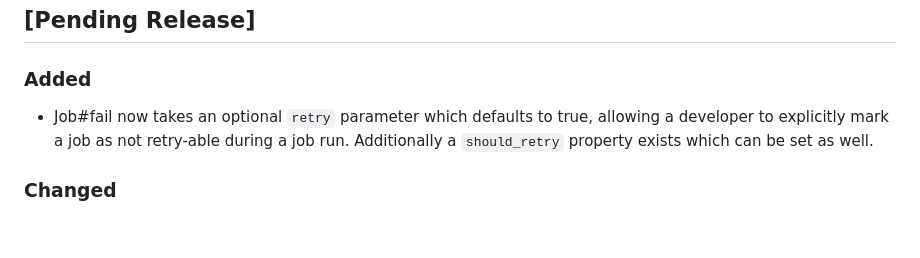
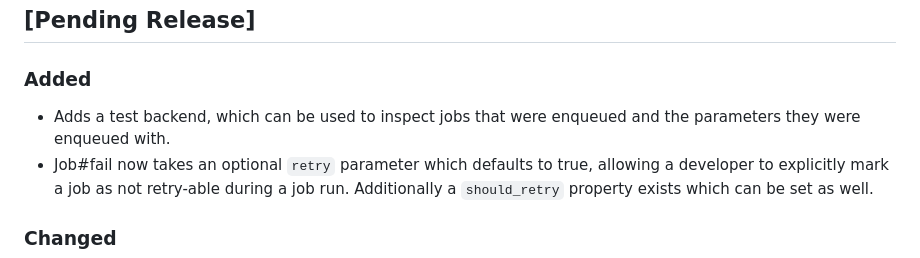
Before and after one commit to mosquito-cr/mosquito, a Markdown page: CHANGELOG.md, the part around the change. Rendered like a GitHub page; blank space fills up the shorter version.

Commit message:
adds changelog entry

```diff
--- a/CHANGELOG.md
+++ b/CHANGELOG.md
@@ -6,6 +6,8 @@ Changelog](https://keepachangelog.com/en/1.0.0/), and this project adheres to
 
 ## [Pending Release]
 ### Added
+- Adds a test backend, which can be used to inspect jobs that were enqueued and
+  the parameters they were enqueued with.
 - Job#fail now takes an optional `retry` parameter which defaults to true, allowing
   a developer to explicitly mark a job as not retry-able during a job run. Additionally
   a `should_retry` property exists which can be set as well.
```
